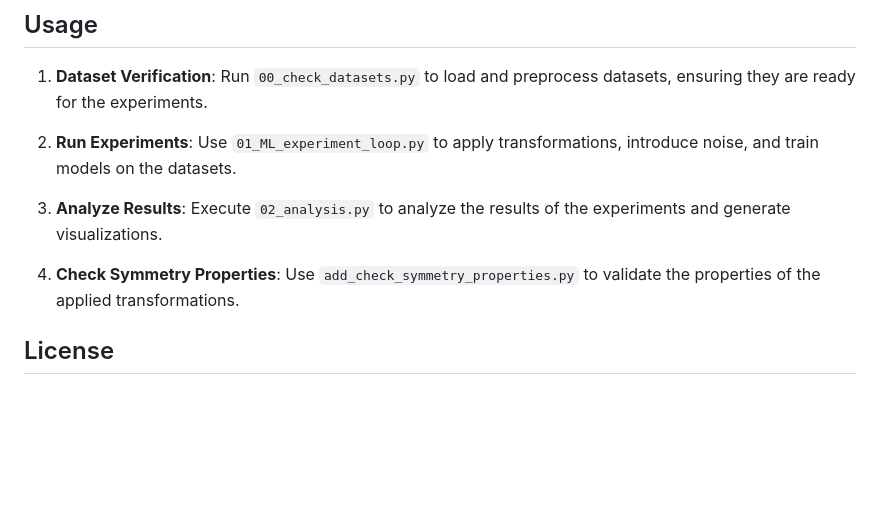
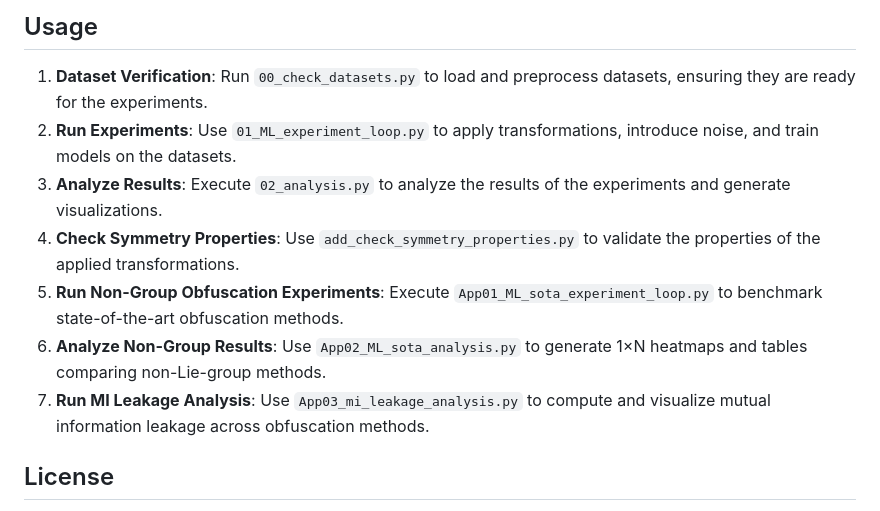
Before and after one commit to Raubkatz/Quantum_Data_Obfuscation, a Markdown page: README.md, the part around the change printed below. Rendered like a GitHub page; blank space fills up the shorter version.

```diff
--- a/README.md
+++ b/README.md
@@ -90,12 +104,12 @@ Ensure you have the following dependencies installed:
 ## Usage
 
 1. **Dataset Verification**: Run `00_check_datasets.py` to load and preprocess datasets, ensuring they are ready for the experiments.
-
 2. **Run Experiments**: Use `01_ML_experiment_loop.py` to apply transformations, introduce noise, and train models on the datasets.
-
 3. **Analyze Results**: Execute `02_analysis.py` to analyze the results of the experiments and generate visualizations.
-
 4. **Check Symmetry Properties**: Use `add_check_symmetry_properties.py` to validate the properties of the applied transformations.
+5. **Run Non-Group Obfuscation Experiments**: Execute `App01_ML_sota_experiment_loop.py` to benchmark state-of-the-art obfuscation methods.
+6. **Analyze Non-Group Results**: Use `App02_ML_sota_analysis.py` to generate 1×N heatmaps and tables comparing non-Lie-group methods.
+7. **Run MI Leakage Analysis**: Use `App03_mi_leakage_analysis.py` to compute and visualize mutual information leakage across obfuscation methods.
 
 ## License
 
```
Also changed, not shown: other parts of README.md (+18 -4 lines).
